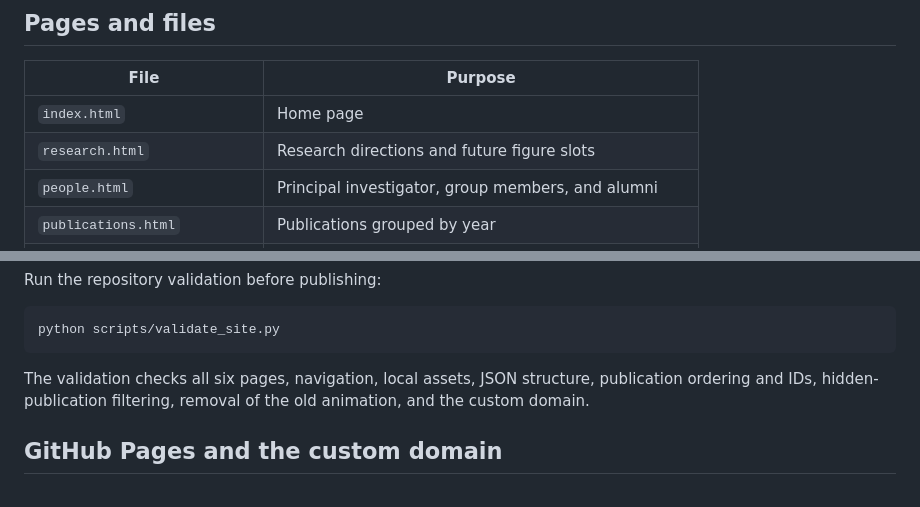
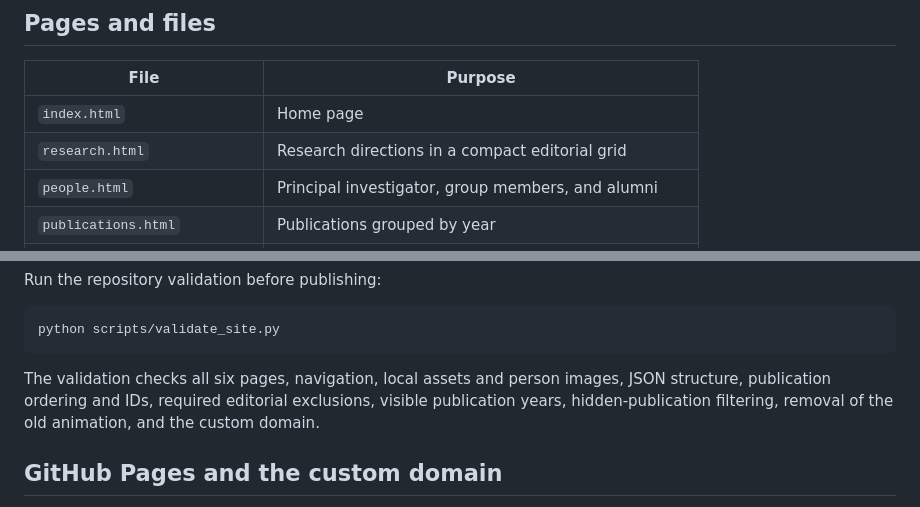
Before and after one commit to pibehera/beheralab, a Markdown page: README.md, 2 parts joined by grey strips. Drawn GitHub-style.

````diff
--- a/README.md
+++ b/README.md
@@ -7,7 +7,7 @@ Static website for the Behera Research Group in UCLA Materials Science and Engin
 | File | Purpose |
 | --- | --- |
 | `index.html` | Home page |
-| `research.html` | Research directions and future figure slots |
+| `research.html` | Research directions in a compact editorial grid |
 | `people.html` | Principal investigator, group members, and alumni |
 | `publications.html` | Publications grouped by year |
 | `news.html` | Lab announcements |
@@ -93,7 +111,7 @@ Run the repository validation before publishing:
 python scripts/validate_site.py
 ```
 
-The validation checks all six pages, navigation, local assets, JSON structure, publication ordering and IDs, hidden-publication filtering, removal of the old animation, and the custom domain.
+The validation checks all six pages, navigation, local assets and person images, JSON structure, publication ordering and IDs, required editorial exclusions, visible publication years, hidden-publication filtering, removal of the old animation, and the custom domain.
 
 ## GitHub Pages and the custom domain
 
````
Also changed, not shown: other parts of README.md (+26 -8 lines).
